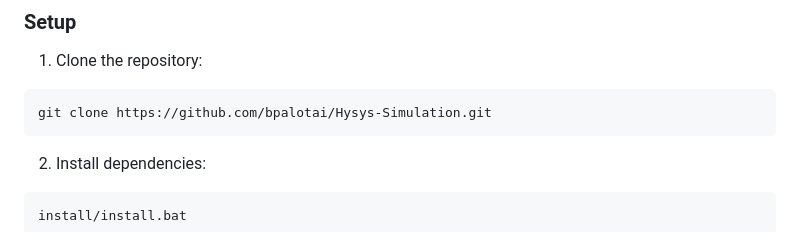
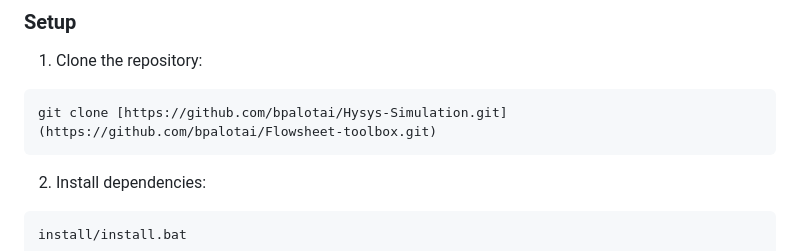
Before and after one commit to bpalotai/Flowsheet-toolbox, a Markdown page: readme.md, the part around the change. Rendered like a GitHub page.

Commit message:
Update repository clone URL in README

````diff
--- a/readme.md
+++ b/readme.md
@@ -70,7 +70,7 @@ The platform can be extended with:
 
 1. Clone the repository:
 ```bash
-git clone https://github.com/bpalotai/Hysys-Simulation.git
+git clone [https://github.com/bpalotai/Hysys-Simulation.git](https://github.com/bpalotai/Flowsheet-toolbox.git)
 ```
 
 2. Install dependencies:
````
